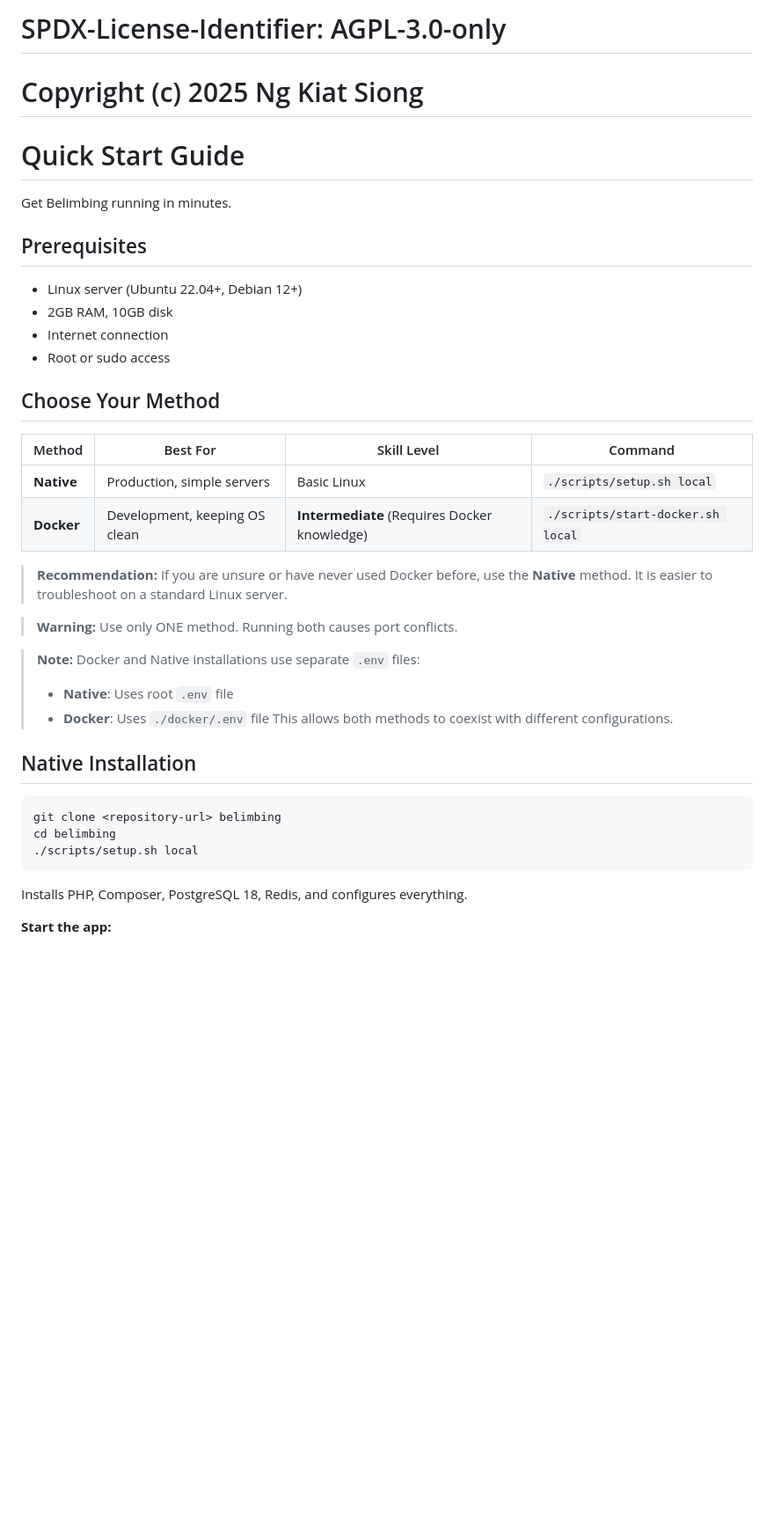
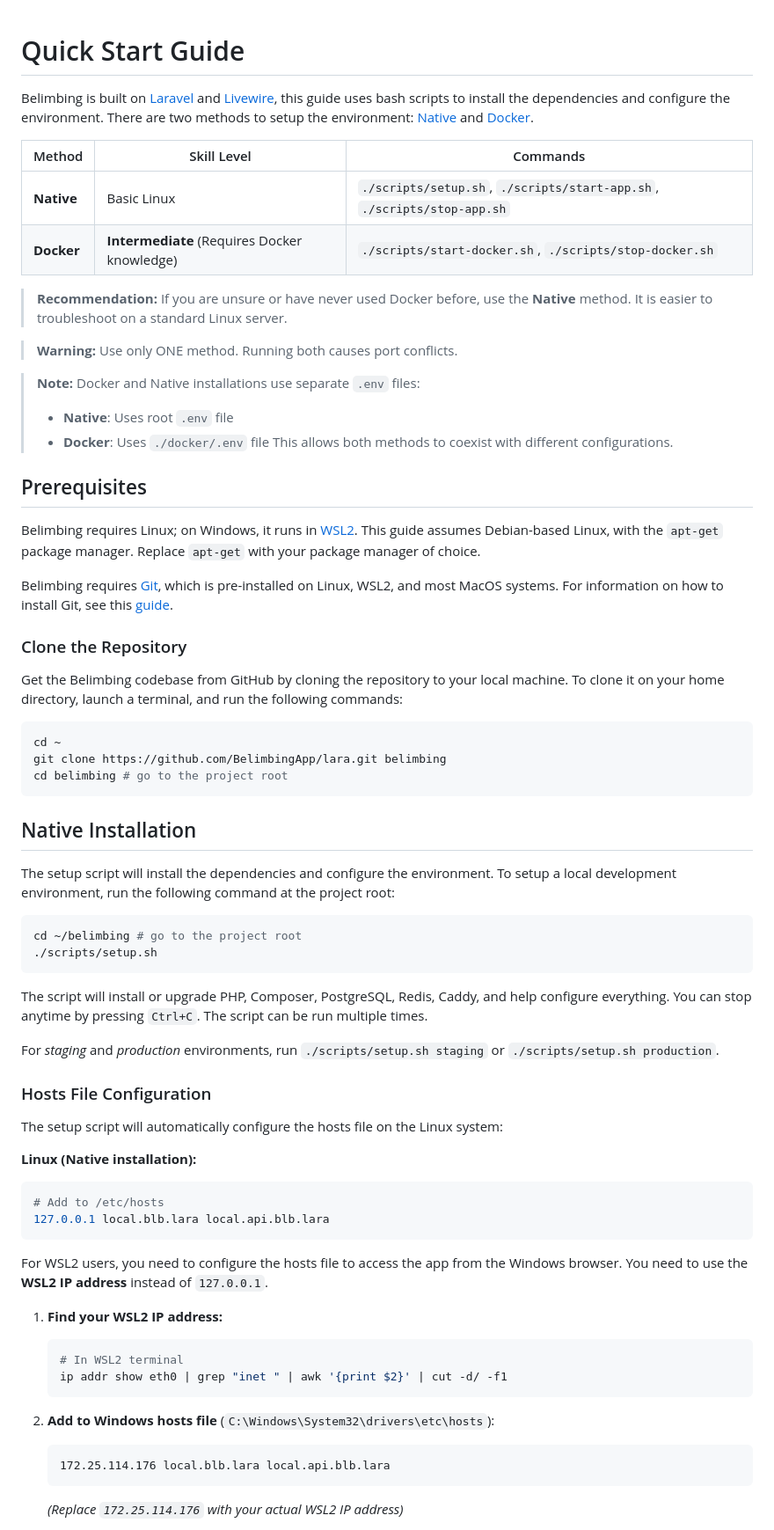
Before and after one commit to BelimbingApp/lara, a Markdown page: docs/installation/quickstart.md, the part around one of its changes. Shown at 88% size. Rendered like a GitHub page; blank space fills up the shorter version.

````diff
--- a/docs/installation/quickstart.md
+++ b/docs/installation/quickstart.md
@@ -1,23 +1,11 @@
-# SPDX-License-Identifier: AGPL-3.0-only
-# Copyright (c) 2025 Ng Kiat Siong
-
 # Quick Start Guide
 
-Get Belimbing running in minutes.
+Belimbing is built on [Laravel](https://laravel.com/) and [Livewire](https://laravel-livewire.com/), this guide uses bash scripts to install the dependencies and configure the environment. There are two methods to setup the environment: [Native](#native-installation) and [Docker](#docker-installation).
 
-## Prerequisites
-
-- Linux server (Ubuntu 22.04+, Debian 12+)
-- 2GB RAM, 10GB disk
-- Internet connection
-- Root or sudo access
-
-## Choose Your Method
-
-| Method | Best For | Skill Level | Command |
-|--------|----------|-------------|---------|
-| **Native** | Production, simple servers | Basic Linux | `./scripts/setup.sh local` |
-| **Docker** | Development, keeping OS clean | **Intermediate** (Requires Docker knowledge) | `./scripts/start-docker.sh local` |
+| Method | Skill Level | Commands |
+|--------|-------------|---------|
+| **Native** | Basic Linux | `./scripts/setup.sh`, `./scripts/start-app.sh`, `./scripts/stop-app.sh` |
+| **Docker** | **Intermediate** (Requires Docker knowledge) | `./scripts/start-docker.sh`, `./scripts/stop-docker.sh` |
 
 > **Recommendation:** If you are unsure or have never used Docker before, use the **Native** method. It is easier to troubleshoot on a standard Linux server.
 
@@ -28,15 +16,55 @@ Get Belimbing running in minutes.
 > - **Docker**: Uses `./docker/.env` file
 > This allows both methods to coexist with different configurations.
 
+## Prerequisites
+
+Belimbing requires Linux; on Windows, it runs in [WSL2](https://learn.microsoft.com/en-us/windows/wsl/about). This guide assumes Debian-based Linux, with the `apt-get` package manager. Replace `apt-get` with your package manager of choice.
+
+Belimbing requires [Git](https://git-scm.com/), which is pre-installed on Linux, WSL2, and most MacOS systems. For information on how to install Git, see this [guide](https://github.com/git-guides/install-git).
+
+### Clone the Repository
+Get the Belimbing codebase from GitHub by cloning the repository to your local machine. To clone it on your home directory, launch a terminal, and run the following commands:
+
+```bash
+cd ~
+git clone https://github.com/BelimbingApp/lara.git belimbing
+cd belimbing # go to the project root
+```
+
 ## Native Installation
 
+The setup script will install the dependencies and configure the environment. To setup a local development environment, run the following command at the project root:
+
 ```bash
-git clone <repository-url> belimbing
-cd belimbing
-./scripts/setup.sh local
+cd ~/belimbing # go to the project root
+./scripts/setup.sh
 ```
 
-Installs PHP, Composer, PostgreSQL 18, Redis, and configures everything.
+The script will install or upgrade PHP, Composer, PostgreSQL, Redis, Caddy, and help configure everything. You can stop anytime by pressing `Ctrl+C`. The script can be run multiple times.
 
-**Start the app:**
+For _staging_ and _production_ environments, run `./scripts/setup.sh staging` or `./scripts/setup.sh production`.
+
+### Hosts File Configuration
+
+The setup script will automatically configure the hosts file on the Linux system:
+
+**Linux (Native installation):**
 ```bash
+# Add to /etc/hosts
+127.0.0.1 local.blb.lara local.api.blb.lara
+```
+
+For WSL2 users, you need to configure the hosts file to access the app from the Windows browser. You need to use the **WSL2 IP address** instead of `127.0.0.1`.
+
+1. **Find your WSL2 IP address:**
+   ```bash
+   # In WSL2 terminal
+   ip addr show eth0 | grep "inet " | awk '{print $2}' | cut -d/ -f1
+   ```
+
+2. **Add to Windows hosts file** (`C:\Windows\System32\drivers\etc\hosts`):
+   ```
+   172.25.114.176 local.blb.lara local.api.blb.lara
+   ```
+   *(Replace `172.25.114.176` with your actual WSL2 IP address)*
+
````
Also changed, not shown: other parts of docs/installation/quickstart.md (+37 -81 lines).
